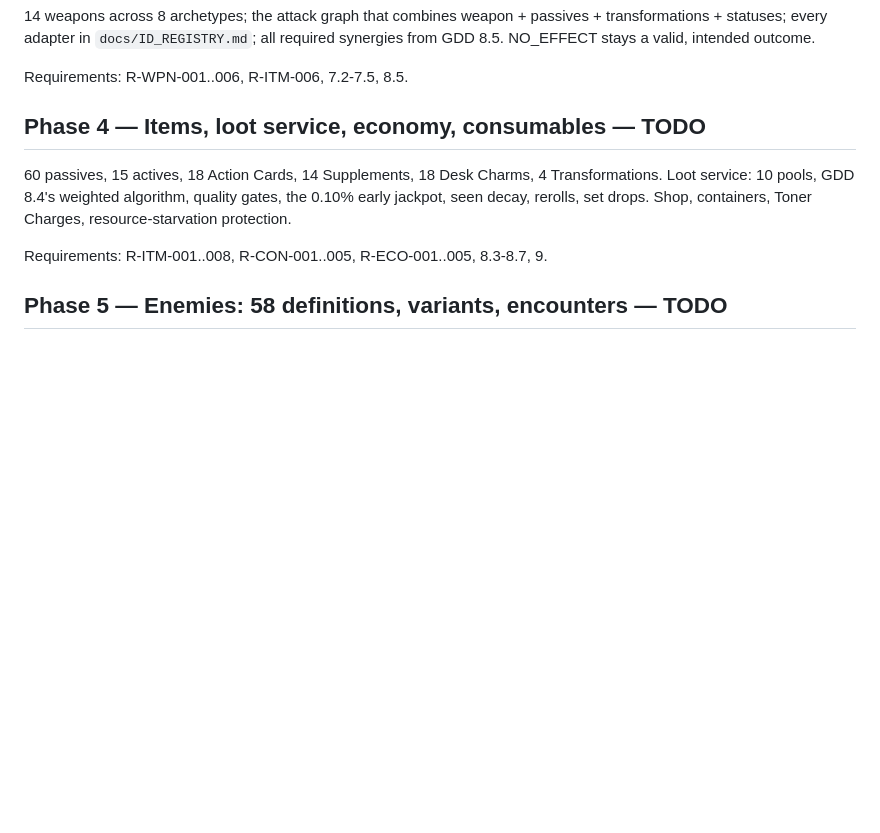
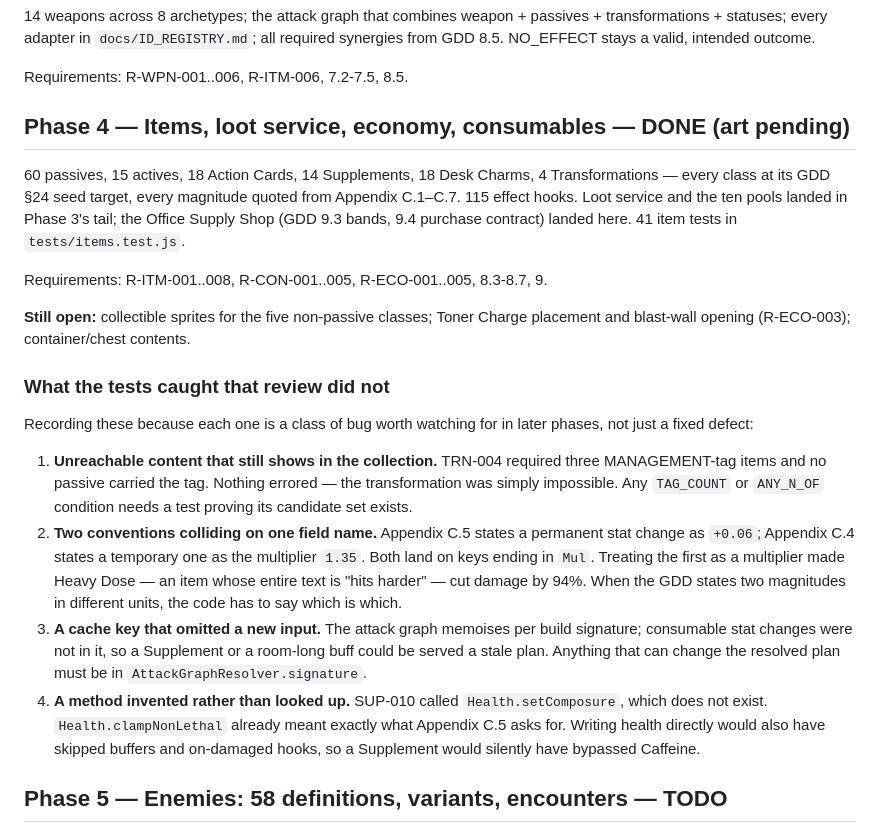
Before and after one commit to SoesanAir/office-isaac, a Markdown page: docs/PROJECT_PLAN.md, the part around the change. GitHub-like rendering; blank space fills up the shorter version.

Commit message:
Record Phase 4 as done and what its tests caught
The four findings are recorded as bug *classes* rather than fixed defects,
because each is a pattern likely to recur in Phases 5-9: unreachable content
that still appears in the collection, two GDD magnitude conventions colliding on
one field name, a memoisation key missing a new input, and a method invented
instead of looked up.

Co-Authored-By: Claude <noreply@anthropic.com>

```diff
--- a/docs/PROJECT_PLAN.md
+++ b/docs/PROJECT_PLAN.md
@@ -90,14 +90,43 @@ synergies from GDD 8.5. NO_EFFECT stays a valid, intended outcome.
 
 Requirements: R-WPN-001..006, R-ITM-006, 7.2-7.5, 8.5.
 
-## Phase 4 — Items, loot service, economy, consumables — **TODO**
+## Phase 4 — Items, loot service, economy, consumables — **DONE** (art pending)
 
 60 passives, 15 actives, 18 Action Cards, 14 Supplements, 18 Desk Charms,
-4 Transformations. Loot service: 10 pools, GDD 8.4's weighted algorithm, quality
-gates, the 0.10% early jackpot, seen decay, rerolls, set drops. Shop, containers,
-Toner Charges, resource-starvation protection.
+4 Transformations — every class at its GDD §24 seed target, every magnitude
+quoted from Appendix C.1–C.7. 115 effect hooks. Loot service and the ten pools
+landed in Phase 3's tail; the Office Supply Shop (GDD 9.3 bands, 9.4 purchase
+contract) landed here. 41 item tests in `tests/items.test.js`.
 
 Requirements: R-ITM-001..008, R-CON-001..005, R-ECO-001..005, 8.3-8.7, 9.
+
+**Still open:** collectible sprites for the five non-passive classes; Toner
+Charge placement and blast-wall opening (R-ECO-003); container/chest contents.
+
+### What the tests caught that review did not
+
+Recording these because each one is a class of bug worth watching for in later
+phases, not just a fixed defect:
+
+1. **Unreachable content that still shows in the collection.** TRN-004 required
+   three MANAGEMENT-tag items and no passive carried the tag. Nothing errored —
+   the transformation was simply impossible. Any `TAG_COUNT` or `ANY_N_OF`
+   condition needs a test proving its candidate set exists.
+2. **Two conventions colliding on one field name.** Appendix C.5 states a
+   permanent stat change as `+0.06`; Appendix C.4 states a temporary one as the
+   multiplier `1.35`. Both land on keys ending in `Mul`. Treating the first as a
+   multiplier made Heavy Dose — an item whose entire text is "hits harder" — cut
+   damage by 94%. When the GDD states two magnitudes in different units, the
+   code has to say which is which.
+3. **A cache key that omitted a new input.** The attack graph memoises per build
+   signature; consumable stat changes were not in it, so a Supplement or a
+   room-long buff could be served a stale plan. Anything that can change the
+   resolved plan must be in `AttackGraphResolver.signature`.
+4. **A method invented rather than looked up.** SUP-010 called
+   `Health.setComposure`, which does not exist. `Health.clampNonLethal` already
+   meant exactly what Appendix C.5 asks for. Writing health directly would also
+   have skipped buffers and on-damaged hooks, so a Supplement would silently
+   have bypassed Caffeine.
 
 ## Phase 5 — Enemies: 58 definitions, variants, encounters — **TODO**
 
```
